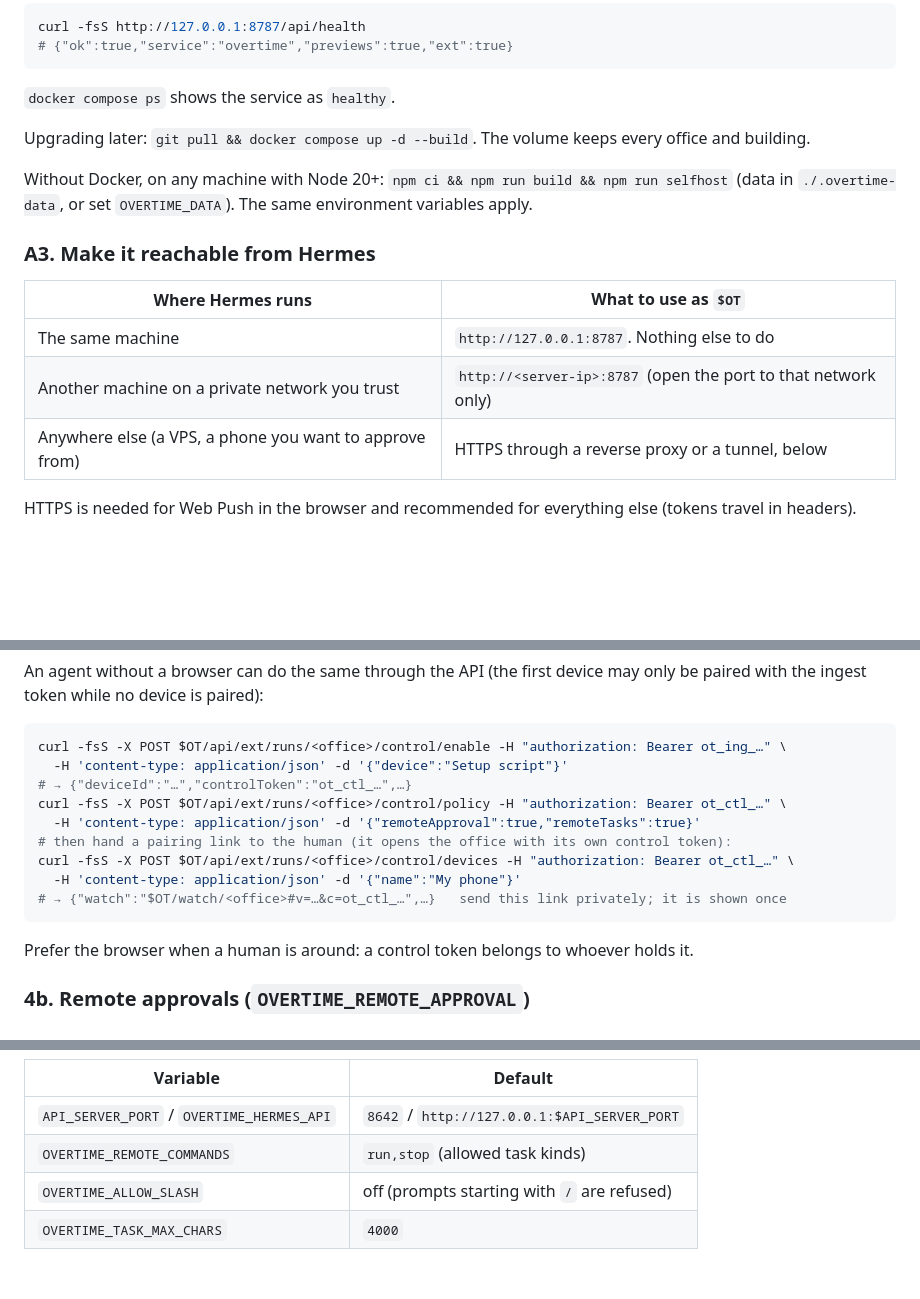
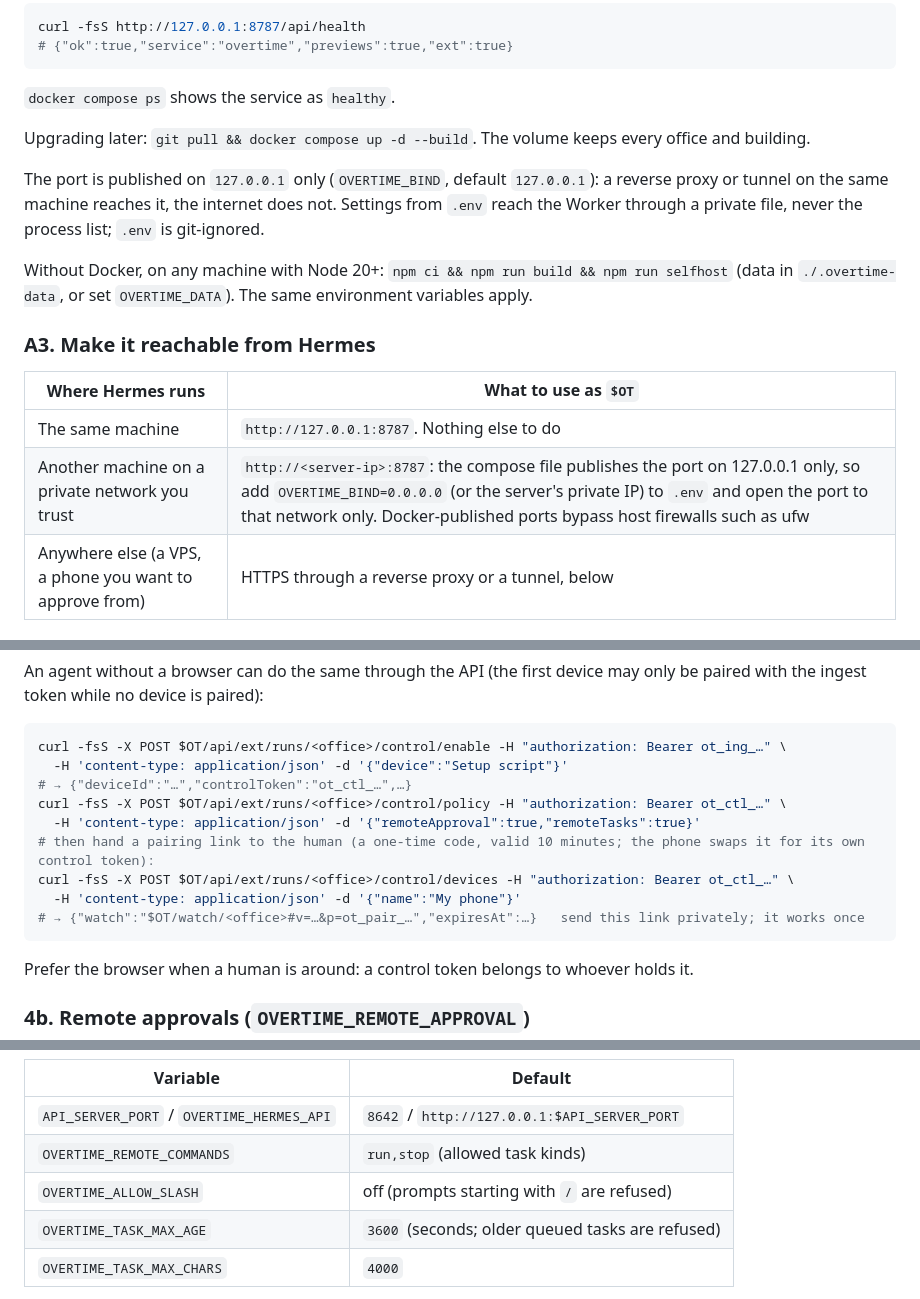
Before and after one commit to vhmns14/overtime, a Markdown page: docs/SELF_HOST.md, 3 parts joined by grey strips. Drawn GitHub-style; blank space fills up the shorter version.

````diff
--- a/docs/SELF_HOST.md
+++ b/docs/SELF_HOST.md
@@ -78,6 +78,8 @@ curl -fsS http://127.0.0.1:8787/api/health
 
 Upgrading later: `git pull && docker compose up -d --build`. The volume keeps every office and building.
 
+The port is published on `127.0.0.1` only (`OVERTIME_BIND`, default `127.0.0.1`): a reverse proxy or tunnel on the same machine reaches it, the internet does not. Settings from `.env` reach the Worker through a private file, never the process list; `.env` is git-ignored.
+
 Without Docker, on any machine with Node 20+: `npm ci && npm run build && npm run selfhost` (data in `./.overtime-data`, or set `OVERTIME_DATA`). The same environment variables apply.
 
 ### A3. Make it reachable from Hermes
@@ -85,7 +87,7 @@ Without Docker, on any machine with Node 20+: `npm ci && npm run build && npm ru
 | Where Hermes runs | What to use as `$OT` |
 |---|---|
 | The same machine | `http://127.0.0.1:8787`. Nothing else to do |
-| Another machine on a private network you trust | `http://<server-ip>:8787` (open the port to that network only) |
+| Another machine on a private network you trust | `http://<server-ip>:8787`: the compose file publishes the port on 127.0.0.1 only, so add `OVERTIME_BIND=0.0.0.0` (or the server's private IP) to `.env` and open the port to that network only. Docker-published ports bypass host firewalls such as ufw |
 | Anywhere else (a VPS, a phone you want to approve from) | HTTPS through a reverse proxy or a tunnel, below |
 
 HTTPS is needed for Web Push in the browser and recommended for everything else (tokens travel in headers).
@@ -267,10 +269,10 @@ curl -fsS -X POST $OT/api/ext/runs/<office>/control/enable -H "authorization: Be
 # → {"deviceId":"…","controlToken":"ot_ctl_…",…}
 curl -fsS -X POST $OT/api/ext/runs/<office>/control/policy -H "authorization: Bearer ot_ctl_…" \
   -H 'content-type: application/json' -d '{"remoteApproval":true,"remoteTasks":true}'
-# then hand a pairing link to the human (it opens the office with its own control token):
+# then hand a pairing link to the human (a one-time code, valid 10 minutes; the phone swaps it for its own control token):
 curl -fsS -X POST $OT/api/ext/runs/<office>/control/devices -H "authorization: Bearer ot_ctl_…" \
   -H 'content-type: application/json' -d '{"name":"My phone"}'
-# → {"watch":"$OT/watch/<office>#v=…&c=ot_ctl_…",…}   send this link privately; it is shown once
+# → {"watch":"$OT/watch/<office>#v=…&p=ot_pair_…","expiresAt":…}   send this link privately; it works once
 ```
 
 Prefer the browser when a human is around: a control token belongs to whoever holds it.
@@ -312,6 +314,7 @@ Optional on the Hermes side:
 | `API_SERVER_PORT` / `OVERTIME_HERMES_API` | `8642` / `http://127.0.0.1:$API_SERVER_PORT` |
 | `OVERTIME_REMOTE_COMMANDS` | `run,stop` (allowed task kinds) |
 | `OVERTIME_ALLOW_SLASH` | off (prompts starting with `/` are refused) |
+| `OVERTIME_TASK_MAX_AGE` | `3600` (seconds; older queued tasks are refused) |
 | `OVERTIME_TASK_MAX_CHARS` | `4000` |
 
 The API server listens on `127.0.0.1` by default. Keep it that way: the bridge calls it locally, and nothing needs to reach it from outside.
````
Also changed, not shown: README.md (+5 -3 lines), docs/EVENTS.md (+9 -5 lines).
